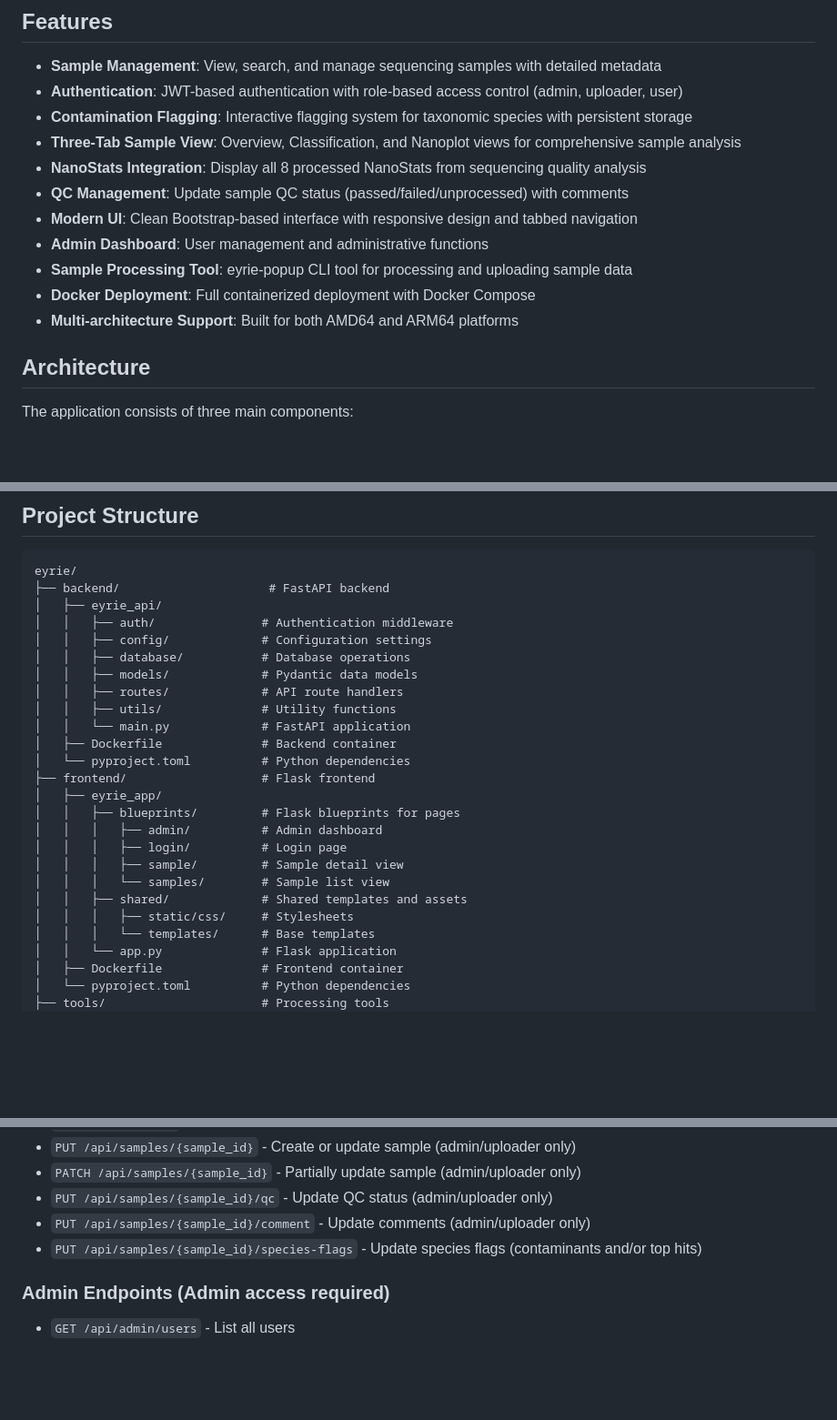
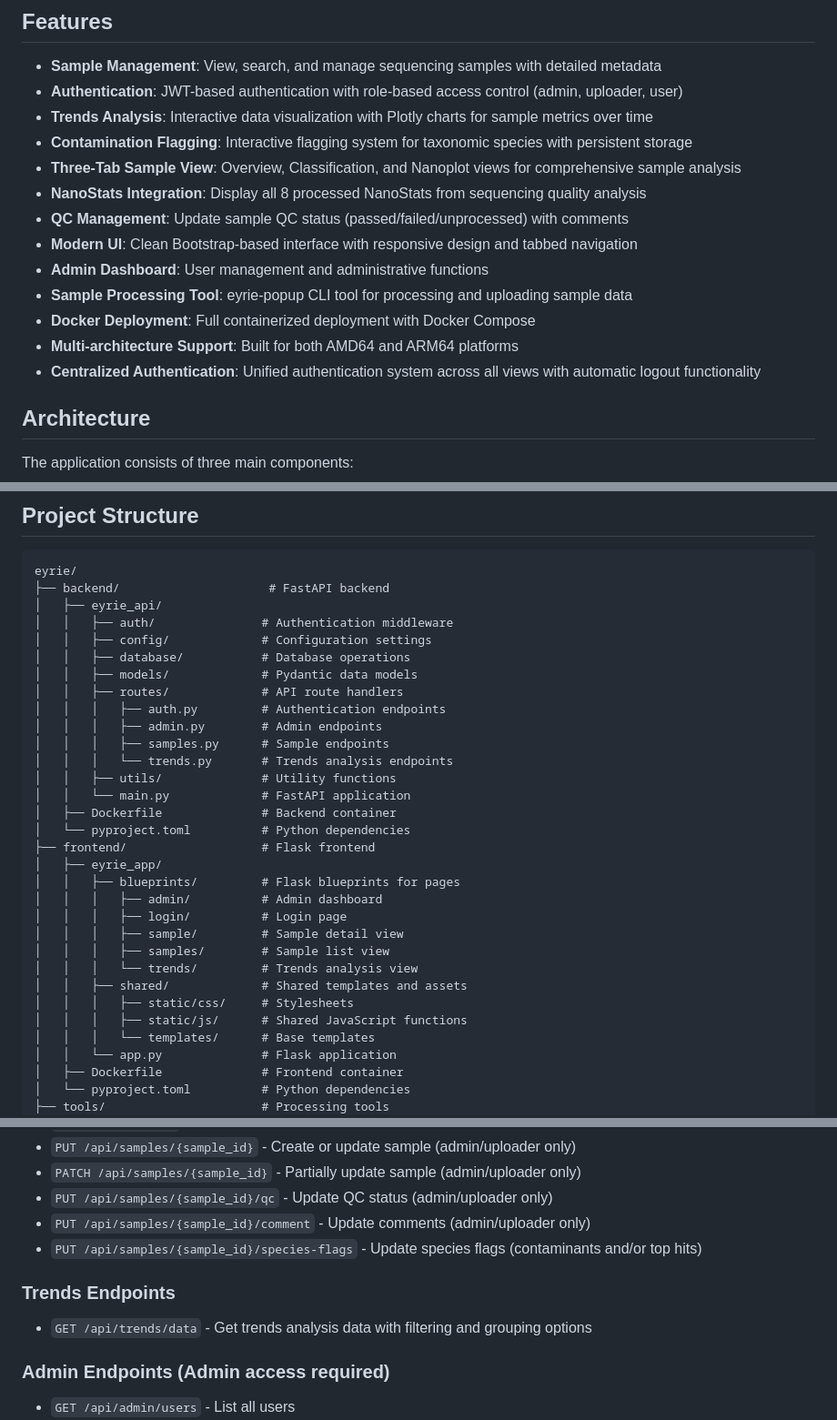
Before and after one commit to SMD-Bioinformatics-Lund/eyrie, a Markdown page: README.md, 3 parts joined by grey strips. Shown at 91% size. Rendered like a GitHub page; blank space fills up the shorter version.

Commit message:
Update documentation for trends analysis and authentication improvements

```diff
--- a/README.md
+++ b/README.md
@@ -6,6 +6,7 @@ A modern web-based application for managing 16S and ITS sequencing classificatio
 
 - **Sample Management**: View, search, and manage sequencing samples with detailed metadata
 - **Authentication**: JWT-based authentication with role-based access control (admin, uploader, user)
+- **Trends Analysis**: Interactive data visualization with Plotly charts for sample metrics over time
 - **Contamination Flagging**: Interactive flagging system for taxonomic species with persistent storage
 - **Three-Tab Sample View**: Overview, Classification, and Nanoplot views for comprehensive sample analysis
 - **NanoStats Integration**: Display all 8 processed NanoStats from sequencing quality analysis
@@ -15,6 +16,7 @@ A modern web-based application for managing 16S and ITS sequencing classificatio
 - **Sample Processing Tool**: eyrie-popup CLI tool for processing and uploading sample data
 - **Docker Deployment**: Full containerized deployment with Docker Compose
 - **Multi-architecture Support**: Built for both AMD64 and ARM64 platforms
+- **Centralized Authentication**: Unified authentication system across all views with automatic logout functionality
 
 ## Architecture
 
@@ -80,6 +82,10 @@ eyrie/
 │   │   ├── database/           # Database operations
 │   │   ├── models/             # Pydantic data models
 │   │   ├── routes/             # API route handlers
+│   │   │   ├── auth.py         # Authentication endpoints
+│   │   │   ├── admin.py        # Admin endpoints
+│   │   │   ├── samples.py      # Sample endpoints
+│   │   │   └── trends.py       # Trends analysis endpoints
 │   │   ├── utils/              # Utility functions
 │   │   └── main.py             # FastAPI application
 │   ├── Dockerfile              # Backend container
@@ -90,9 +96,11 @@ eyrie/
 │   │   │   ├── admin/          # Admin dashboard
 │   │   │   ├── login/          # Login page
 │   │   │   ├── sample/         # Sample detail view
-│   │   │   └── samples/        # Sample list view
+│   │   │   ├── samples/        # Sample list view
+│   │   │   └── trends/         # Trends analysis view
 │   │   ├── shared/             # Shared templates and assets
 │   │   │   ├── static/css/     # Stylesheets
+│   │   │   ├── static/js/      # Shared JavaScript functions
 │   │   │   └── templates/      # Base templates
 │   │   └── app.py              # Flask application
 │   ├── Dockerfile              # Frontend container
@@ -125,6 +133,9 @@ eyrie/
 - `PUT /api/samples/{sample_id}/qc` - Update QC status (admin/uploader only)
 - `PUT /api/samples/{sample_id}/comment` - Update comments (admin/uploader only)
 - `PUT /api/samples/{sample_id}/species-flags` - Update species flags (contaminants and/or top hits)
+
+### Trends Endpoints
+- `GET /api/trends/data` - Get trends analysis data with filtering and grouping options
 
 ### Admin Endpoints (Admin access required)
 - `GET /api/admin/users` - List all users
```
Also changed, not shown: CHANGELOG.md (+41 -2 lines).
